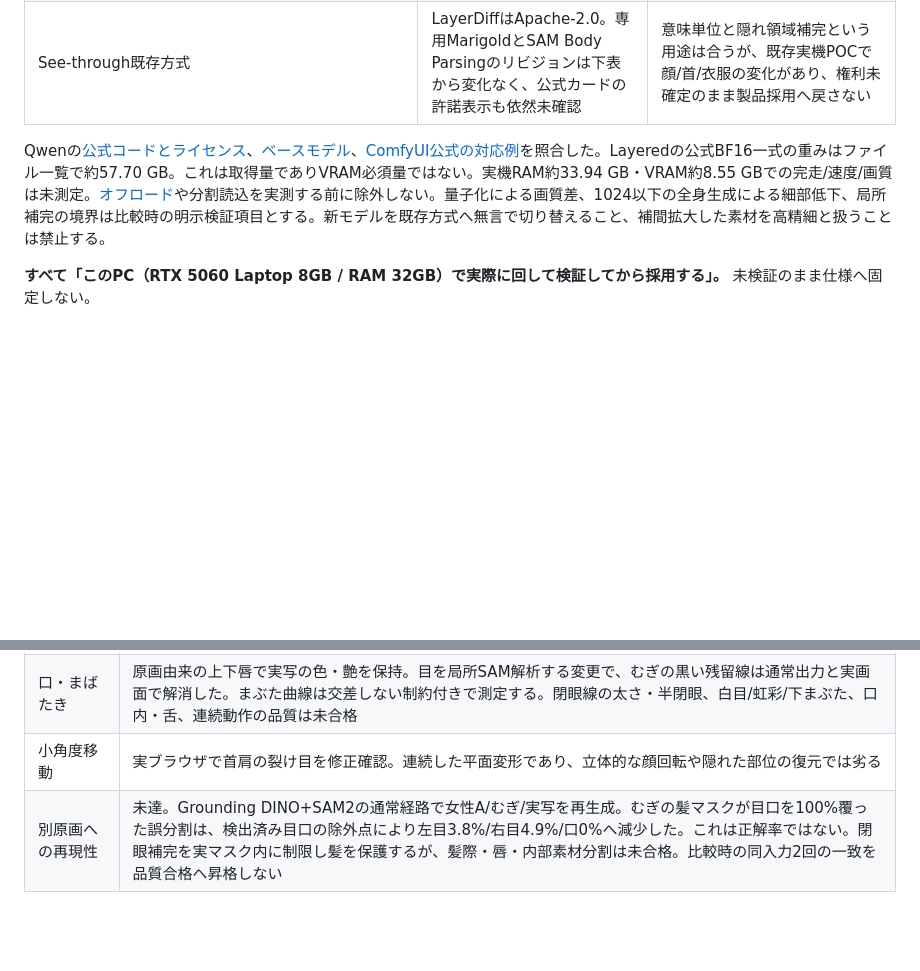
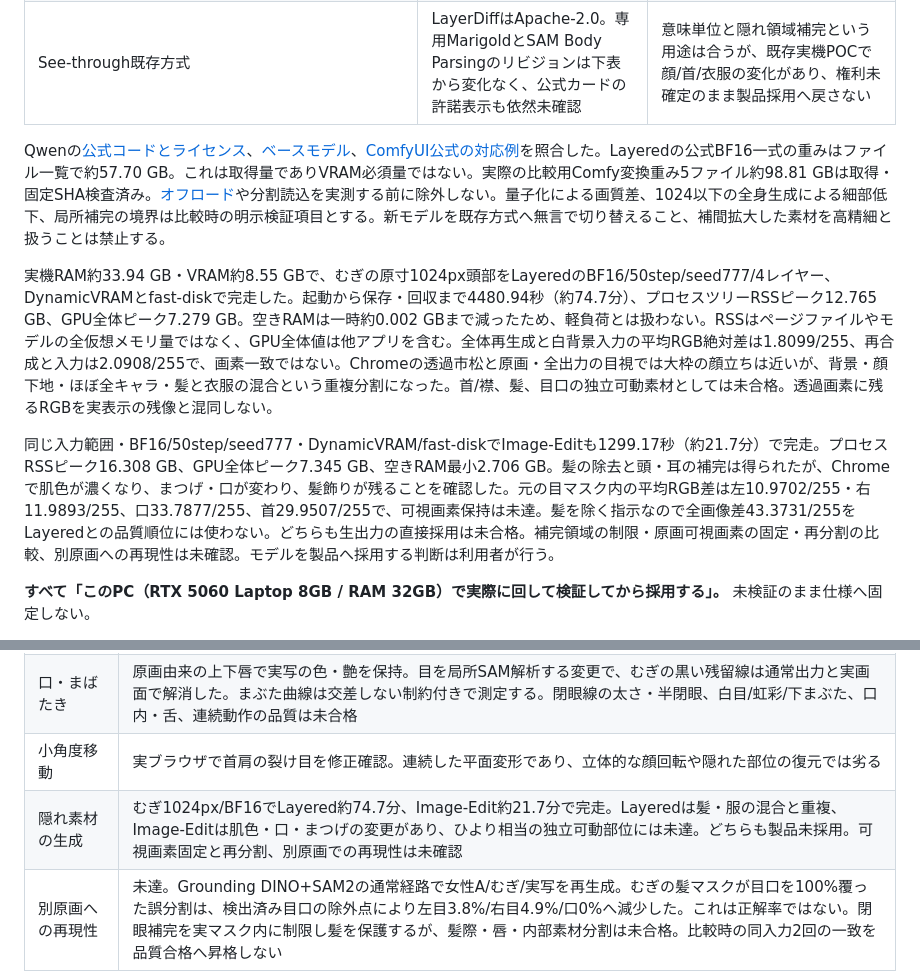
Before and after one commit to benybeny777/test, a Markdown page: SPEC.md, 2 parts joined by grey strips. Rendered like a GitHub page; blank space fills up the shorter version.

Commit message:
docs: Qwen二方式の実機比較と品質未達を記録

```diff
--- a/SPEC.md
+++ b/SPEC.md
@@ -395,7 +395,11 @@ Rust: 127.0.0.1:<port>
 | [Qwen-Image-Edit-2511](https://huggingface.co/Qwen/Qwen-Image-Edit-2511)（確認時リビジョン `6f3ccc0b56e431dc6a0c2b2039706d7d26f22cb9`） | 公式モデルカードはApache-2.0。商用可、ライセンス上の除外国なし、表示/NOTICE/変更表示を保持して再配布可。出力固有制限の記載なし。原画の権利は別 | 局所素材の補完比較候補。RGBA意味分割モデルではない。補完する領域の指定、変更しない可視画素の保持、再分割が必要。公式の同一性改善は本キャラの合格を意味しない |
 | See-through既存方式 | LayerDiffはApache-2.0。専用MarigoldとSAM Body Parsingのリビジョンは下表から変化なく、公式カードの許諾表示も依然未確認 | 意味単位と隠れ領域補完という用途は合うが、既存実機POCで顔/首/衣服の変化があり、権利未確定のまま製品採用へ戻さない |
 
-Qwenの[公式コードとライセンス](https://github.com/QwenLM/Qwen-Image-Layered)、[ベースモデル](https://huggingface.co/Qwen/Qwen-Image)、[ComfyUI公式の対応例](https://docs.comfy.org/tutorials/image/qwen/qwen-image-layered)を照合した。Layeredの公式BF16一式の重みはファイル一覧で約57.70 GB。これは取得量でありVRAM必須量ではない。実機RAM約33.94 GB・VRAM約8.55 GBでの完走/速度/画質は未測定。[オフロード](https://huggingface.co/docs/diffusers/optimization/memory)や分割読込を実測する前に除外しない。量子化による画質差、1024以下の全身生成による細部低下、局所補完の境界は比較時の明示検証項目とする。新モデルを既存方式へ無言で切り替えること、補間拡大した素材を高精細と扱うことは禁止する。
+Qwenの[公式コードとライセンス](https://github.com/QwenLM/Qwen-Image-Layered)、[ベースモデル](https://huggingface.co/Qwen/Qwen-Image)、[ComfyUI公式の対応例](https://docs.comfy.org/tutorials/image/qwen/qwen-image-layered)を照合した。Layeredの公式BF16一式の重みはファイル一覧で約57.70 GB。これは取得量でありVRAM必須量ではない。実際の比較用Comfy変換重み5ファイル約98.81 GBは取得・固定SHA検査済み。[オフロード](https://huggingface.co/docs/diffusers/optimization/memory)や分割読込を実測する前に除外しない。量子化による画質差、1024以下の全身生成による細部低下、局所補完の境界は比較時の明示検証項目とする。新モデルを既存方式へ無言で切り替えること、補間拡大した素材を高精細と扱うことは禁止する。
+
+実機RAM約33.94 GB・VRAM約8.55 GBで、むぎの原寸1024px頭部をLayeredのBF16/50step/seed777/4レイヤー、DynamicVRAMとfast-diskで完走した。起動から保存・回収まで4480.94秒（約74.7分）、プロセスツリーRSSピーク12.765 GB、GPU全体ピーク7.279 GB。空きRAMは一時約0.002 GBまで減ったため、軽負荷とは扱わない。RSSはページファイルやモデルの全仮想メモリ量ではなく、GPU全体値は他アプリを含む。全体再生成と白背景入力の平均RGB絶対差は1.8099/255、再合成と入力は2.0908/255で、画素一致ではない。Chromeの透過市松と原画・全出力の目視では大枠の顔立ちは近いが、背景・顔下地・ほぼ全キャラ・髪と衣服の混合という重複分割になった。首/襟、髪、目口の独立可動素材としては未合格。透過画素に残るRGBを実表示の残像と混同しない。
+
+同じ入力範囲・BF16/50step/seed777・DynamicVRAM/fast-diskでImage-Editも1299.17秒（約21.7分）で完走。プロセスRSSピーク16.308 GB、GPU全体ピーク7.345 GB、空きRAM最小2.706 GB。髪の除去と頭・耳の補完は得られたが、Chromeで肌色が濃くなり、まつげ・口が変わり、髪飾りが残ることを確認した。元の目マスク内の平均RGB差は左10.9702/255・右11.9893/255、口33.7877/255、首29.9507/255で、可視画素保持は未達。髪を除く指示なので全画像差43.3731/255をLayeredとの品質順位には使わない。どちらも生出力の直接採用は未合格。補完領域の制限・原画可視画素の固定・再分割の比較、別原画への再現性は未確認。モデルを製品へ採用する判断は利用者が行う。
 
 **すべて「このPC（RTX 5060 Laptop 8GB / RAM 32GB）で実際に回して検証してから採用する」。** 未検証のまま仕様へ固定しない。
 
@@ -543,6 +547,7 @@ RTX 5060 Laptopで、女性音声「こんにちは、今日はいい天気で
 | 原画保持 | 原本・中立PNGを別保存。可視領域を部位へ一意に割り当て、描画用境界だけ原画1画素を共有する。補間拡大素材は使わない。独立部位の境界の見た目は検証中 |
 | 口・まばたき | 原画由来の上下唇で実写の色・艶を保持。目を局所SAM解析する変更で、むぎの黒い残留線は通常出力と実画面で解消した。まぶた曲線は交差しない制約付きで測定する。閉眼線の太さ・半閉眼、白目/虹彩/下まぶた、口内・舌、連続動作の品質は未合格 |
 | 小角度移動 | 実ブラウザで首肩の裂け目を修正確認。連続した平面変形であり、立体的な顔回転や隠れた部位の復元では劣る |
+| 隠れ素材の生成 | むぎ1024px/BF16でLayered約74.7分、Image-Edit約21.7分で完走。Layeredは髪・服の混合と重複、Image-Editは肌色・口・まつげの変更があり、ひより相当の独立可動部位には未達。どちらも製品未採用。可視画素固定と再分割、別原画での再現性は未確認 |
 | 別原画への再現性 | 未達。Grounding DINO+SAM2の通常経路で女性A/むぎ/実写を再生成。むぎの髪マスクが目口を100%覆った誤分割は、検出済み目口の除外点により左目3.8%/右目4.9%/口0%へ減少した。これは正解率ではない。閉眼補完を実マスク内に制限し髪を保護するが、髪際・唇・内部素材分割は未合格。比較時の同入力2回の一致を品質合格へ昇格しない |
 | 描画素材の展開量 | 現行は独立部位6〜7枚と目口10枚を読み込み、顔の局所Canvasだけを更新する。旧5画像方式の計測値は現行に適用しない。ブラウザ全体のRAM/VRAMやひよりとの消費量比較は未実測 |
 | OBS・VRM | 現行スコープ外。下表の旧方式の利点を現行製品の利点として扱わない |
```
Also changed, not shown: docs/TASKS.md (+1 -1 lines).
